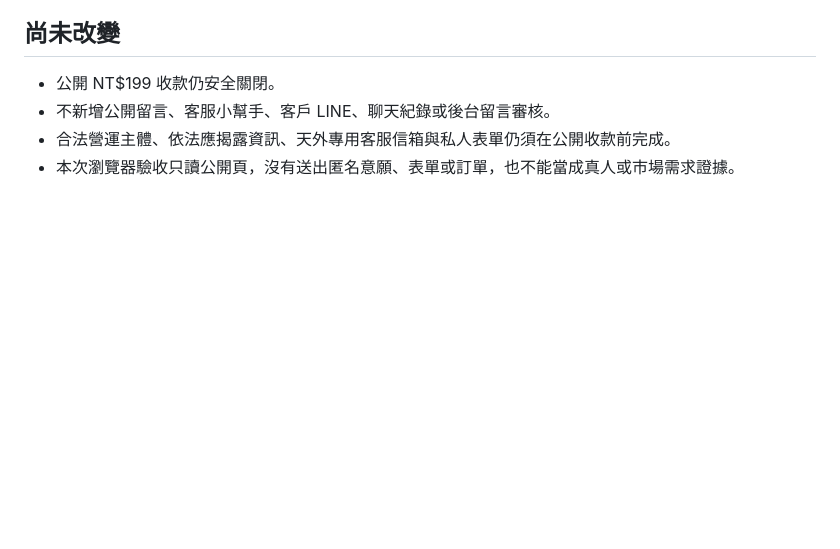
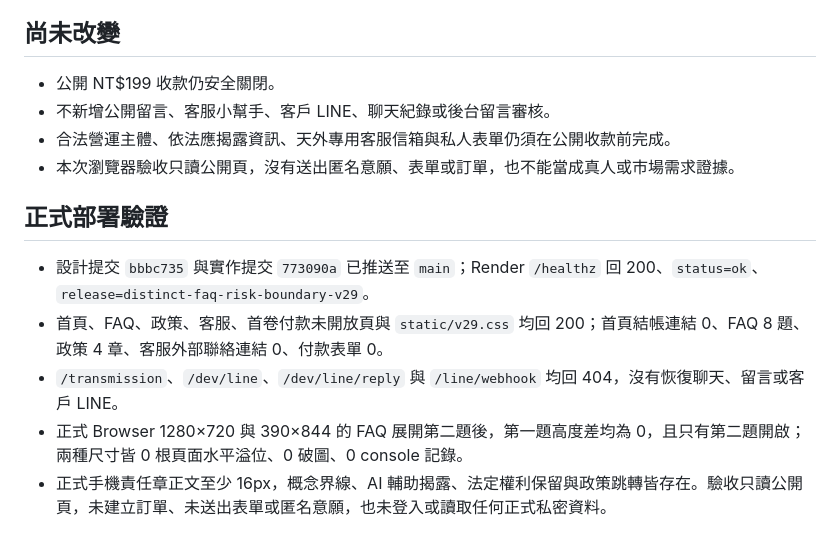
Before and after one commit to fishxit777/TianWaiYiBi, a Markdown page: docs/updates/2026-08-30-distinct-faq-risk-boundary-v29.md, the part around the change. Rendered like a GitHub page; blank space fills up the shorter version.

Commit message:
docs: record v29 production verification

```diff
--- a/docs/updates/2026-08-30-distinct-faq-risk-boundary-v29.md
+++ b/docs/updates/2026-08-30-distinct-faq-risk-boundary-v29.md
@@ -51,3 +51,11 @@ V29 解決兩個公開資訊問題：常見問答不再重述正式條款，以
 - 不新增公開留言、客服小幫手、客戶 LINE、聊天紀錄或後台留言審核。
 - 合法營運主體、依法應揭露資訊、天外專用客服信箱與私人表單仍須在公開收款前完成。
 - 本次瀏覽器驗收只讀公開頁，沒有送出匿名意願、表單或訂單，也不能當成真人或市場需求證據。
+
+## 正式部署驗證
+
+- 設計提交 `bbbc735` 與實作提交 `773090a` 已推送至 `main`；Render `/healthz` 回 200、`status=ok`、`release=distinct-faq-risk-boundary-v29`。
+- 首頁、FAQ、政策、客服、首卷付款未開放頁與 `static/v29.css` 均回 200；首頁結帳連結 0、FAQ 8 題、政策 4 章、客服外部聯絡連結 0、付款表單 0。
+- `/transmission`、`/dev/line`、`/dev/line/reply` 與 `/line/webhook` 均回 404，沒有恢復聊天、留言或客戶 LINE。
+- 正式 Browser 1280×720 與 390×844 的 FAQ 展開第二題後，第一題高度差均為 0，且只有第二題開啟；兩種尺寸皆 0 根頁面水平溢位、0 破圖、0 console 記錄。
+- 正式手機責任章正文至少 16px，概念界線、AI 輔助揭露、法定權利保留與政策跳轉皆存在。驗收只讀公開頁，未建立訂單、未送出表單或匿名意願，也未登入或讀取任何正式私密資料。
```
Also changed, not shown: HANDOFF.md (+1 -0 lines).
